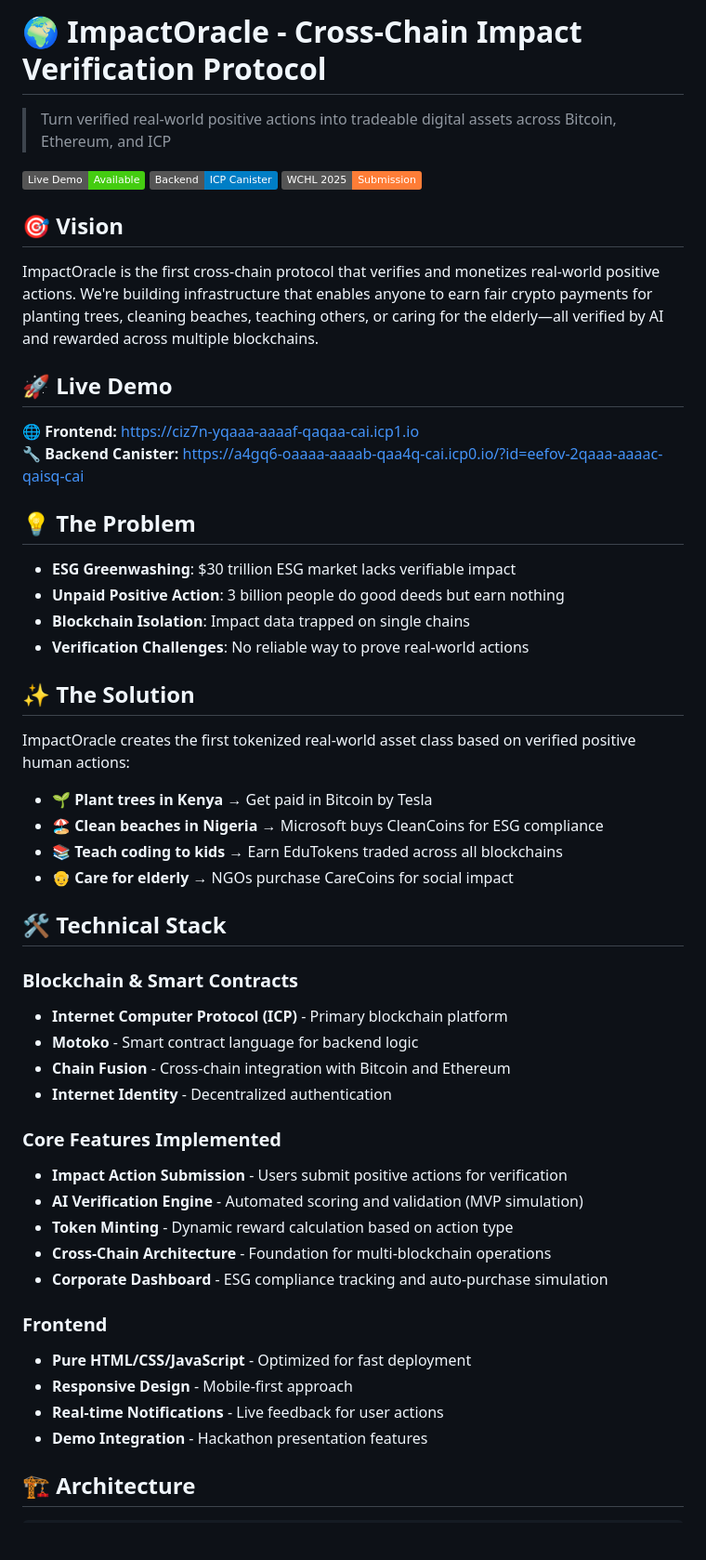
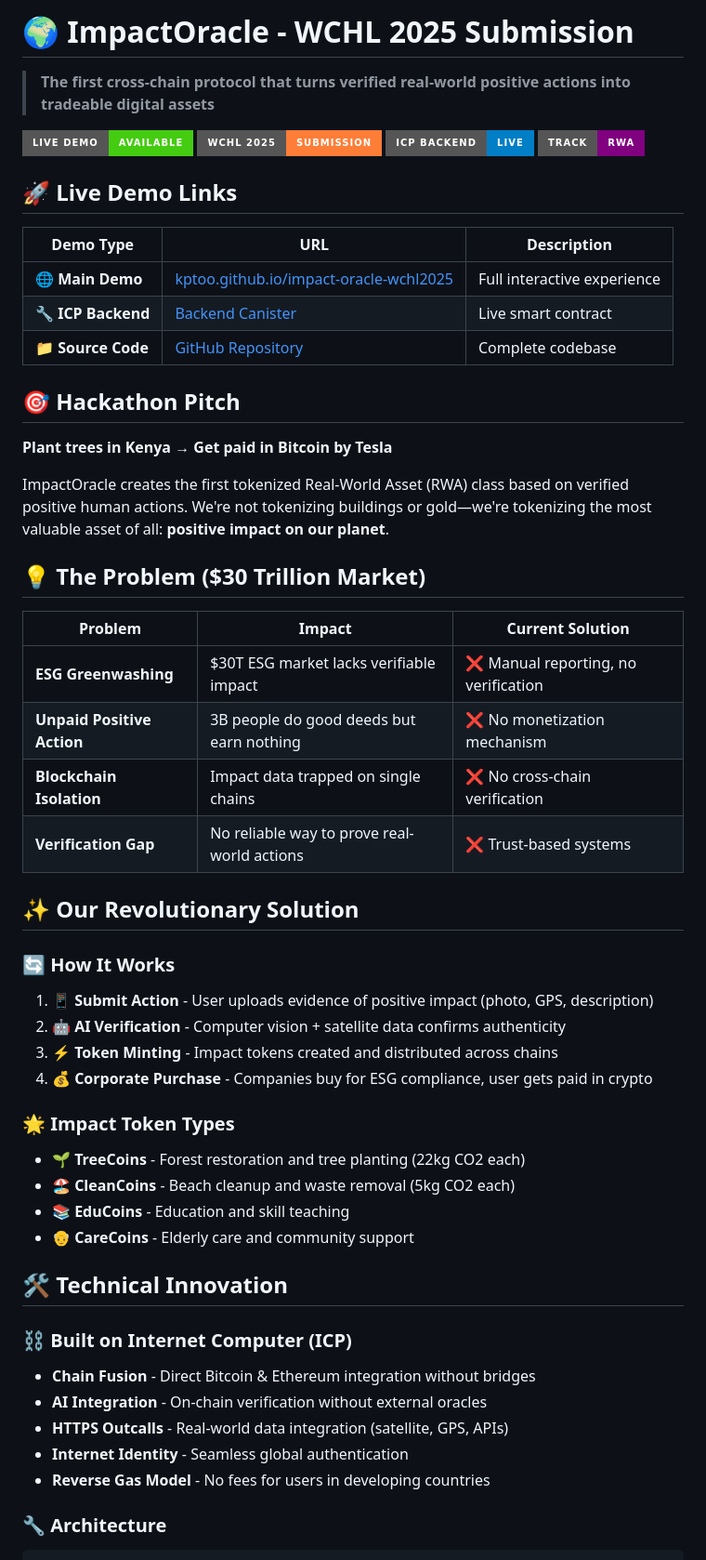
Before and after one commit to kptoo/ImpactOracle, a Markdown page: README.md, the part around one of its changes. Shown at 93% size. GitHub-like rendering; badges without logos; blank space fills up the shorter version.

````diff
--- a/README.md
+++ b/README.md
@@ -1,57 +1,57 @@
-# 🌍 ImpactOracle - Cross-Chain Impact Verification Protocol
+# 🌍 ImpactOracle - WCHL 2025 Submission
 
-> Turn verified real-world positive actions into tradeable digital assets across Bitcoin, Ethereum, and ICP
+> **The first cross-chain protocol that turns verified real-world positive actions into tradeable digital assets**
 
-[![Live Demo](https://img.shields.io/badge/Live%20Demo-Available-brightgreen)](https://ciz7n-yqaaa-aaaaf-qaqaa-cai.icp1.io)
-[![Backend](https://img.shields.io/badge/Backend-ICP%20Canister-blue)](https://a4gq6-oaaaa-aaaab-qaa4q-cai.icp0.io/?id=eefov-2qaaa-aaaac-qaisq-cai)
-[![Hackathon](https://img.shields.io/badge/WCHL%202025-Submission-orange)](https://dorahacks.io/hackathon/wchl25-qualification-round/)
+[![Live Demo](https://img.shields.io/badge/Live%20Demo-Available-brightgreen?style=for-the-badge)](https://kptoo.github.io/impact-oracle-wchl2025/)
+[![WCHL 2025](https://img.shields.io/badge/WCHL%202025-Submission-orange?style=for-the-badge)](https://dorahacks.io/hackathon/wchl25-qualification-round/)
+[![ICP Backend](https://img.shields.io/badge/ICP%20Backend-Live-blue?style=for-the-badge)](https://a4gq6-oaaaa-aaaab-qaa4q-cai.icp0.io/?id=eefov-2qaaa-aaaac-qaisq-cai)
+[![Track](https://img.shields.io/badge/Track-RWA-purple?style=for-the-badge)](#)
 
-## 🎯 Vision
+## 🚀 Live Demo Links
 
-ImpactOracle is the first cross-chain protocol that verifies and monetizes real-world positive actions. We're building infrastructure that enables anyone to earn fair crypto payments for planting trees, cleaning beaches, teaching others, or caring for the elderly—all verified by AI and rewarded across multiple blockchains.
+| Demo Type | URL | Description |
+|-----------|-----|-------------|
+| **🌐 Main Demo** | [kptoo.github.io/impact-oracle-wchl2025](https://kptoo.github.io/impact-oracle-wchl2025/) | Full interactive experience |
+| **🔧 ICP Backend** | [Backend Canister](https://a4gq6-oaaaa-aaaab-qaa4q-cai.icp0.io/?id=eefov-2qaaa-aaaac-qaisq-cai) | Live smart contract |
+| **📁 Source Code** | [GitHub Repository](https://github.com/kptoo/impact-oracle-wchl2025) | Complete codebase |
 
-## 🚀 Live Demo
+## 🎯 Hackathon Pitch
 
-**🌐 Frontend:** https://ciz7n-yqaaa-aaaaf-qaqaa-cai.icp1.io
-**🔧 Backend Canister:** https://a4gq6-oaaaa-aaaab-qaa4q-cai.icp0.io/?id=eefov-2qaaa-aaaac-qaisq-cai
+**Plant trees in Kenya → Get paid in Bitcoin by Tesla**
 
-## 💡 The Problem
+ImpactOracle creates the first tokenized Real-World Asset (RWA) class based on verified positive human actions. We're not tokenizing buildings or gold—we're tokenizing the most valuable asset of all: **positive impact on our planet**.
 
-- **ESG Greenwashing**: $30 trillion ESG market lacks verifiable impact
-- **Unpaid Positive Action**: 3 billion people do good deeds but earn nothing
-- **Blockchain Isolation**: Impact data trapped on single chains
-- **Verification Challenges**: No reliable way to prove real-world actions
+## 💡 The Problem ($30 Trillion Market)
 
-## ✨ The Solution
+| Problem | Impact | Current Solution |
+|---------|--------|------------------|
+| **ESG Greenwashing** | $30T ESG market lacks verifiable impact | ❌ Manual reporting, no verification |
+| **Unpaid Positive Action** | 3B people do good deeds but earn nothing | ❌ No monetization mechanism |
+| **Blockchain Isolation** | Impact data trapped on single chains | ❌ No cross-chain verification |
+| **Verification Gap** | No reliable way to prove real-world actions | ❌ Trust-based systems |
 
-ImpactOracle creates the first tokenized real-world asset class based on verified positive human actions:
+## ✨ Our Revolutionary Solution
 
-- **🌱 Plant trees in Kenya** → Get paid in Bitcoin by Tesla
-- **🏖️ Clean beaches in Nigeria** → Microsoft buys CleanCoins for ESG compliance
-- **📚 Teach coding to kids** → Earn EduTokens traded across all blockchains
-- **👴 Care for elderly** → NGOs purchase CareCoins for social impact
+### **🔄 How It Works**
+1. **📱 Submit Action** - User uploads evidence of positive impact (photo, GPS, description)
+2. **🤖 AI Verification** - Computer vision + satellite data confirms authenticity
+3. **⚡ Token Minting** - Impact tokens created and distributed across chains
+4. **💰 Corporate Purchase** - Companies buy for ESG compliance, user gets paid in crypto
 
-## 🛠 Technical Stack
+### **🌟 Impact Token Types**
+- **🌱 TreeCoins** - Forest restoration and tree planting (22kg CO2 each)
+- **🏖️ CleanCoins** - Beach cleanup and waste removal (5kg CO2 each)
+- **📚 EduCoins** - Education and skill teaching
+- **👴 CareCoins** - Elderly care and community support
 
-### **Blockchain & Smart Contracts**
-- **Internet Computer Protocol (ICP)** - Primary blockchain platform
-- **Motoko** - Smart contract language for backend logic
-- **Chain Fusion** - Cross-chain integration with Bitcoin and Ethereum
-- **Internet Identity** - Decentralized authentication
+## 🛠 Technical Innovation
 
-### **Core Features Implemented**
-- **Impact Action Submission** - Users submit positive actions for verification
-- **AI Verification Engine** - Automated scoring and validation (MVP simulation)
-- **Token Minting** - Dynamic reward calculation based on action type
-- **Cross-Chain Architecture** - Foundation for multi-blockchain operations
-- **Corporate Dashboard** - ESG compliance tracking and auto-purchase simulation
+### **⛓️ Built on Internet Computer (ICP)**
+- **Chain Fusion** - Direct Bitcoin & Ethereum integration without bridges
+- **AI Integration** - On-chain verification without external oracles
+- **HTTPS Outcalls** - Real-world data integration (satellite, GPS, APIs)
+- **Internet Identity** - Seamless global authentication
+- **Reverse Gas Model** - No fees for users in developing countries
 
-### **Frontend**
-- **Pure HTML/CSS/JavaScript** - Optimized for fast deployment
-- **Responsive Design** - Mobile-first approach
-- **Real-time Notifications** - Live feedback for user actions
-- **Demo Integration** - Hackathon presentation features
-
-## 🏗 Architecture
-
+### **🔧 Architecture**
 ```
````
Also changed, not shown: other parts of README.md (+156 -137 lines).
